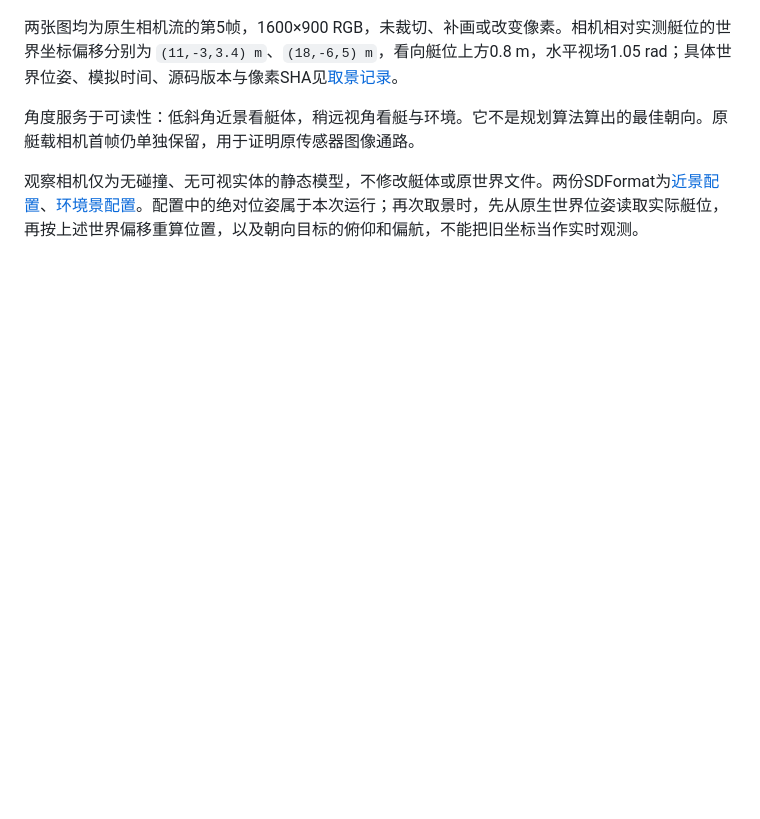
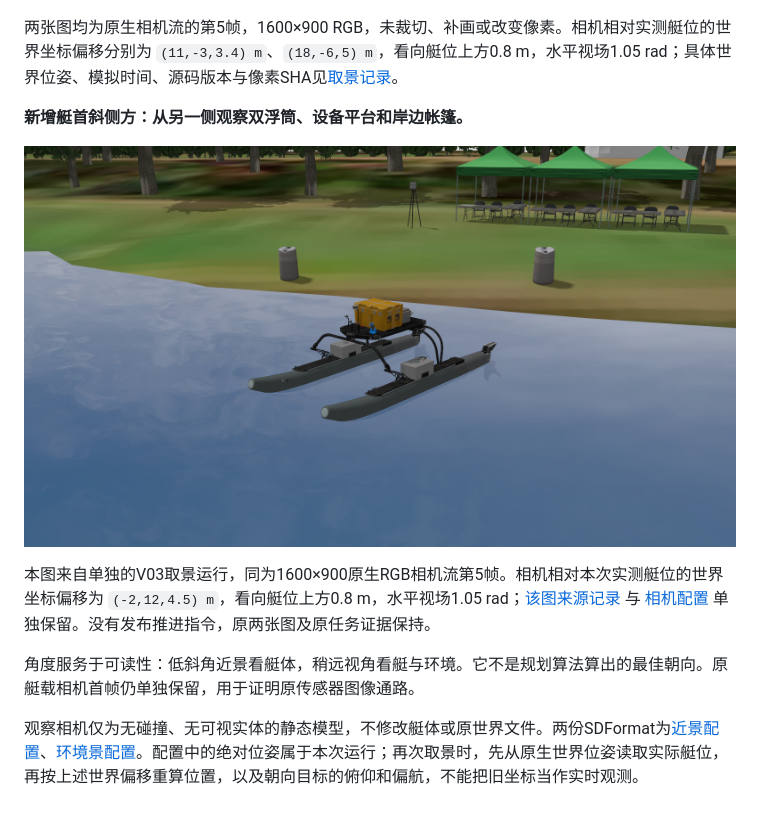
Before and after one commit to xxz007/usv-uuv-cooperative-planning-reproduction, a Markdown page: results/p5_platforms/README.md, the part around the change. Rendered like a GitHub page; pictures changed too: results/p5_platforms/figures/VRX_external_bowquarter.png (added); blank space fills up the shorter version.

```diff
--- a/results/p5_platforms/README.md
+++ b/results/p5_platforms/README.md
@@ -24,6 +24,12 @@
 
 两张图均为原生相机流的第5帧，1600×900 RGB，未裁切、补画或改变像素。相机相对实测艇位的世界坐标偏移分别为 `(11,-3,3.4) m`、`(18,-6,5) m`，看向艇位上方0.8 m，水平视场1.05 rad；具体世界位姿、模拟时间、源码版本与像素SHA见[取景记录](raw/external_view/capture.json)。
 
+**新增艇首斜侧方：从另一侧观察双浮筒、设备平台和岸边帐篷。**
+
+![艇首斜侧方](figures/VRX_external_bowquarter.png)
+
+本图来自单独的V03取景运行，同为1600×900原生RGB相机流第5帧。相机相对本次实测艇位的世界坐标偏移为 `(-2,12,4.5) m`，看向艇位上方0.8 m，水平视场1.05 rad；[该图来源记录](raw/external_view/capture_bowquarter.json) 与 [相机配置](raw/external_view/bowquarter_observer.sdf) 单独保留。没有发布推进指令，原两张图及原任务证据保持。
+
 角度服务于可读性：低斜角近景看艇体，稍远视角看艇与环境。它不是规划算法算出的最佳朝向。原艇载相机首帧仍单独保留，用于证明原传感器图像通路。
 
 观察相机仅为无碰撞、无可视实体的静态模型，不修改艇体或原世界文件。两份SDFormat为[近景配置](raw/external_view/detail_observer.sdf)、[环境景配置](raw/external_view/shoreline_observer.sdf)。配置中的绝对位姿属于本次运行；再次取景时，先从原生世界位姿读取实际艇位，再按上述世界偏移重算位置，以及朝向目标的俯仰和偏航，不能把旧坐标当作实时观测。
```
Also changed, not shown: README.md (+8 -2 lines), docs/sources.md (+1 -1 lines), 4 other files.
